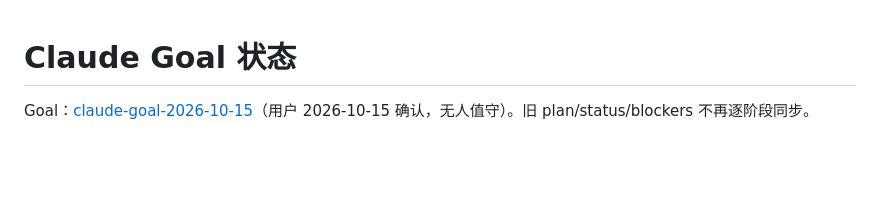
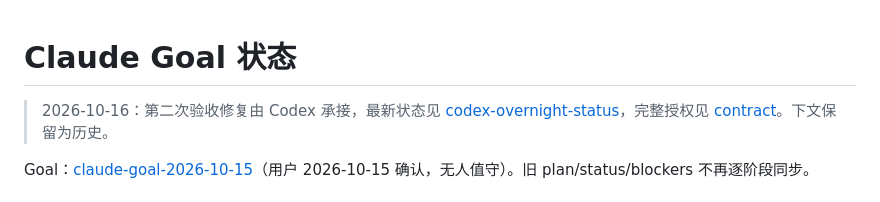
Before and after one commit to Shmily0826/LiveTutor-Lab, a Markdown page: docs/claude-goal-status.md, the part around the change. Drawn GitHub-style; blank space fills up the shorter version.

```diff
--- a/docs/claude-goal-status.md
+++ b/docs/claude-goal-status.md
@@ -1,4 +1,6 @@
 # Claude Goal 状态
+
+> 2026-10-16：第二次验收修复由 Codex 承接，最新状态见 [codex-overnight-status](codex-overnight-status.md)，完整授权见 [contract](codex-overnight-contract-2026-10-16.md)。下文保留为历史。
 
 Goal：[claude-goal-2026-10-15](claude-goal-2026-10-15.md)（用户 2026-10-15 确认，无人值守）。旧 plan/status/blockers 不再逐阶段同步。
 
```
Also changed, not shown: docs/codex-overnight-status.md (added, +48 -0 lines).
